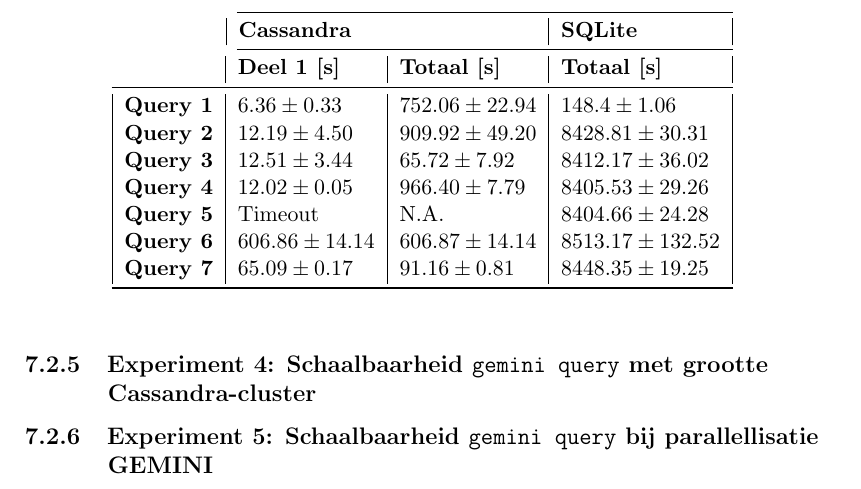
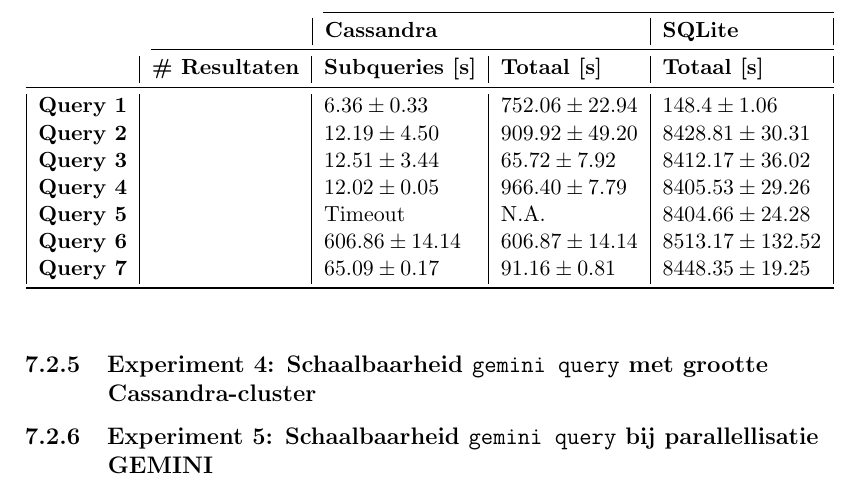
Before and after one commit to bgossele/zesis, a LaTeX thesis (thesis.tex, which reads evaluatie.tex): part of page 56 of 67, cut so that both start at the same text. Compiled offline with pdfLaTeX.

Commit message:
resultaten query benchmark cassandra vs sqlite

```diff
--- a/evaluatie.tex
+++ b/evaluatie.tex
@@ -106,19 +106,19 @@
 % Please add the following required packages to your document preamble:
 % \usepackage{booktabs}
 \begin{table}[h]
-\centering
-\begin{tabular}{@{}llll@{}}
-\cmidrule(l){2-4}
-                                       & \multicolumn{2}{|l|}{\textbf{Cassandra}}                                                      & \multicolumn{1}{l|}{\textbf{SQLite}}                             \\
-\cmidrule(l){2-4}
-\multicolumn{1}{l|}{}                 & \multicolumn{1}{l|}{\textbf{Deel 1 {[}s{]}}} & \multicolumn{1}{l|}{\textbf{Totaal {[}s{]}}} & \multicolumn{1}{l|}{\textbf{Totaal {[}s{]}}} \\ \midrule
-\multicolumn{1}{|l|}{\textbf{Query 1}} & \multicolumn{1}{l|}{$6.36 \pm 0.33$}             & \multicolumn{1}{l|}{$752.06 \pm 22.94$}          & \multicolumn{1}{l|}{$148.4 \pm 1.06$}                        \\
-\multicolumn{1}{|l|}{\textbf{Query 2}} & \multicolumn{1}{l|}{$12.19 \pm 4.50$}            & \multicolumn{1}{l|}{$909.92 \pm 49.20$}          & \multicolumn{1}{l|}{$8428.81 \pm 30.31$}                        \\
-\multicolumn{1}{|l|}{\textbf{Query 3}} & \multicolumn{1}{l|}{$12.51 \pm 3.44$}            & \multicolumn{1}{l|}{$65.72 \pm 7.92$}            & \multicolumn{1}{l|}{$8412.17 \pm 36.02$}                        \\
-\multicolumn{1}{|l|}{\textbf{Query 4}} & \multicolumn{1}{l|}{$12.02 \pm 0.05$}            & \multicolumn{1}{l|}{$966.40 \pm 7.79$}           & \multicolumn{1}{l|}{$8405.53 \pm 29.26$}                        \\
-\multicolumn{1}{|l|}{\textbf{Query 5}} & \multicolumn{1}{l|}{Timeout}                 & \multicolumn{1}{l|}{N.A.}                    & \multicolumn{1}{l|}{$8404.66 \pm 24.28$}                        \\
-\multicolumn{1}{|l|}{\textbf{Query 6}} & \multicolumn{1}{l|}{$606.86 \pm 14.14$}          & \multicolumn{1}{l|}{$606.87 \pm 14.14$}           & \multicolumn{1}{l|}{$8513.17 \pm 132.52$}                        \\
-\multicolumn{1}{|l|}{\textbf{Query 7}} & \multicolumn{1}{l|}{$65.09 \pm 0.17$} & \multicolumn{1}{l|}{$91.16 \pm 0.81$}       & \multicolumn{1}{l|}{$8448.35 \pm 19.25$}                                \\
+
+\begin{tabular}{@{}lllll@{}}
+\cmidrule(l){3-5}
+                              &         & \multicolumn{2}{|l|}{\textbf{Cassandra}}                                                      & \multicolumn{1}{l|}{\textbf{SQLite}}                             \\
+\cmidrule(l){2-5}
+\multicolumn{1}{l|}{}  & \multicolumn{1}{l|}{\textbf{\# Resultaten}}               & \multicolumn{1}{l|}{\textbf{Subqueries {[}s{]}}} & \multicolumn{1}{l|}{\textbf{Totaal {[}s{]}}} & \multicolumn{1}{l|}{\textbf{Totaal {[}s{]}}} \\ \midrule
+\multicolumn{1}{|l|}{\textbf{Query 1}} & \multicolumn{1}{l|}{} & \multicolumn{1}{l|}{$6.36 \pm 0.33$}             & \multicolumn{1}{l|}{$752.06 \pm 22.94$}          & \multicolumn{1}{l|}{$148.4 \pm 1.06$}                        \\
+\multicolumn{1}{|l|}{\textbf{Query 2}} & \multicolumn{1}{l|}{} &\multicolumn{1}{l|}{$12.19 \pm 4.50$}            & \multicolumn{1}{l|}{$909.92 \pm 49.20$}          & \multicolumn{1}{l|}{$8428.81 \pm 30.31$}                        \\
+\multicolumn{1}{|l|}{\textbf{Query 3}} & \multicolumn{1}{l|}{} &\multicolumn{1}{l|}{$12.51 \pm 3.44$}            & \multicolumn{1}{l|}{$65.72 \pm 7.92$}            & \multicolumn{1}{l|}{$8412.17 \pm 36.02$}                        \\
+\multicolumn{1}{|l|}{\textbf{Query 4}} & \multicolumn{1}{l|}{} &\multicolumn{1}{l|}{$12.02 \pm 0.05$}            & \multicolumn{1}{l|}{$966.40 \pm 7.79$}           & \multicolumn{1}{l|}{$8405.53 \pm 29.26$}                        \\
+\multicolumn{1}{|l|}{\textbf{Query 5}} & \multicolumn{1}{l|}{} &\multicolumn{1}{l|}{Timeout}                 & \multicolumn{1}{l|}{N.A.}                    & \multicolumn{1}{l|}{$8404.66 \pm 24.28$}                        \\
+\multicolumn{1}{|l|}{\textbf{Query 6}} & \multicolumn{1}{l|}{} &\multicolumn{1}{l|}{$606.86 \pm 14.14$}          & \multicolumn{1}{l|}{$606.87 \pm 14.14$}           & \multicolumn{1}{l|}{$8513.17 \pm 132.52$}                        \\
+\multicolumn{1}{|l|}{\textbf{Query 7}} & \multicolumn{1}{l|}{} &\multicolumn{1}{l|}{$65.09 \pm 0.17$} & \multicolumn{1}{l|}{$91.16 \pm 0.81$}       & \multicolumn{1}{l|}{$8448.35 \pm 19.25$}                                \\
 \bottomrule
 \end{tabular}
 \end{table}
```
